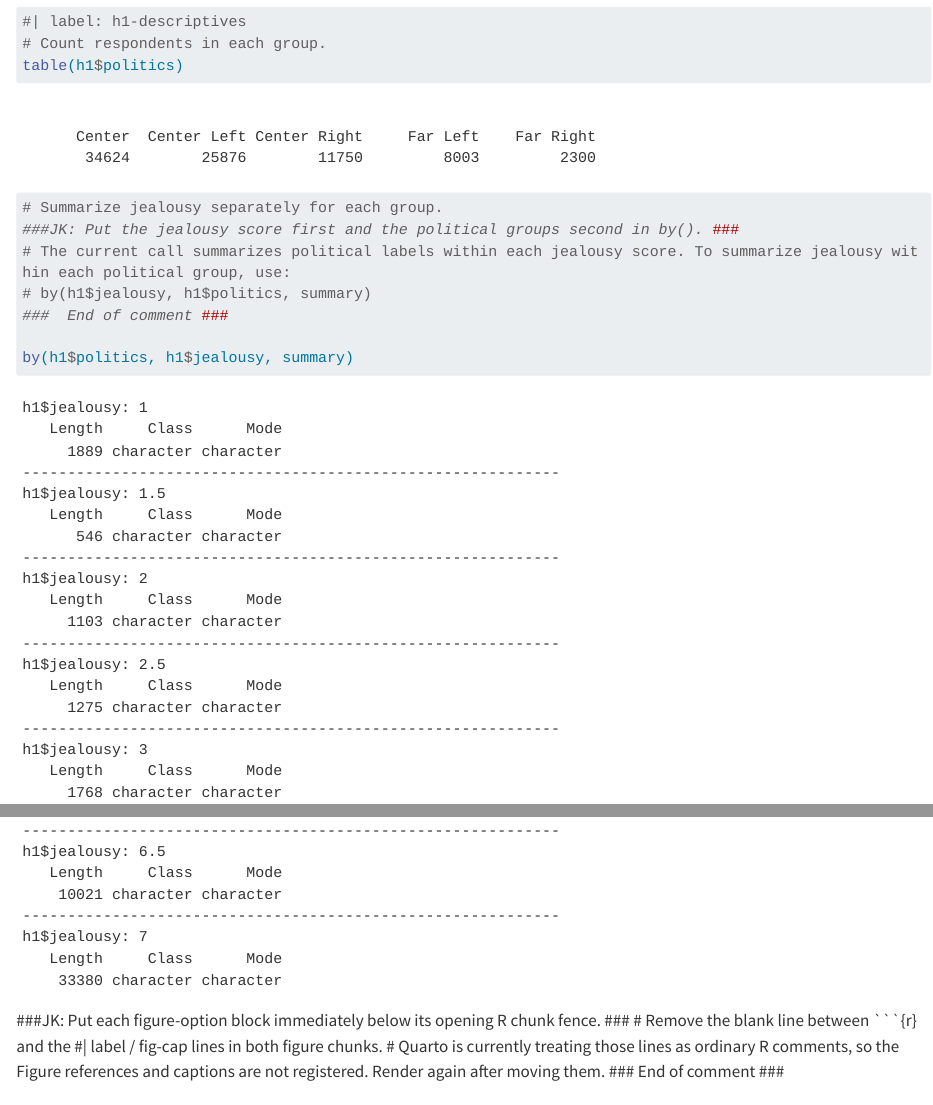
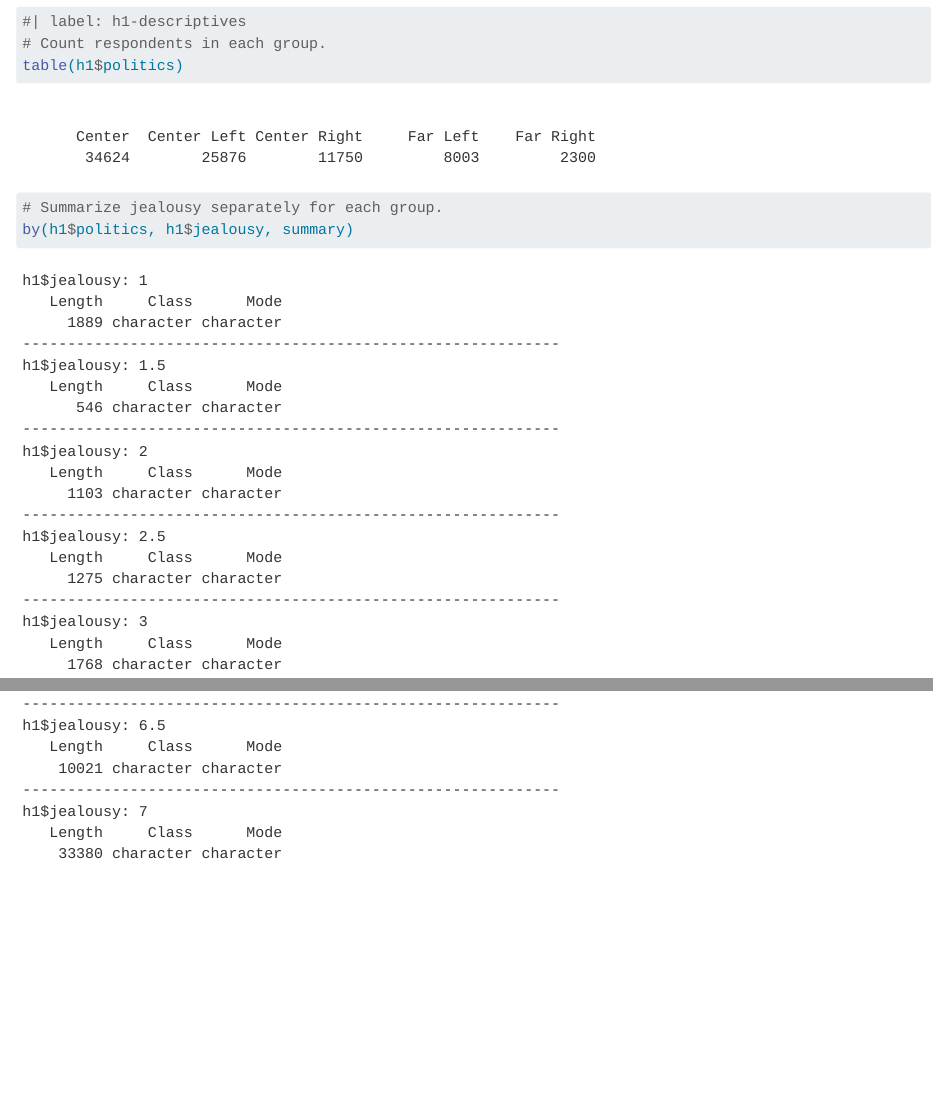
Before and after one commit to baileypemberton/PSY221A_Project_Bailey, a Quarto document (Quarto-Script-BaileyPemberton.qmd): the page in a window 1100 px wide, from 360 px down, and a second part further down, joined at a grey line. Rendered offline with R 4.5, knitr and Pandoc in place of Quarto, with nearby package versions; code that draws random numbers runs with fixed seeds of ours; some code elsewhere in the file could not run offline; long lines of code are wrapped.

Commit message:
Revert unintended grading feedback

````diff
--- a/Quarto-Script-BaileyPemberton.qmd
+++ b/Quarto-Script-BaileyPemberton.qmd
@@ -32,19 +32,9 @@ Reported political views will have an influence on a composite jealousy in relat
 table(h1$politics)
 
 # Summarize jealousy separately for each group.
-###JK: Put the jealousy score first and the political groups second in by(). ###
-# The current call summarizes political labels within each jealousy score. To summarize jealousy within each political group, use:
-# by(h1$jealousy, h1$politics, summary)
-###  End of comment ###
-
 by(h1$politics, h1$jealousy, summary)
 
 ```
-
-###JK: Put each figure-option block immediately below its opening R chunk fence. ###
-# Remove the blank line between ```{r} and the #| label / fig-cap lines in both figure chunks.
-# Quarto is currently treating those lines as ordinary R comments, so the Figure references and captions are not registered. Render again after moving them.
-###  End of comment ###
 
 ### Graph
 
````
